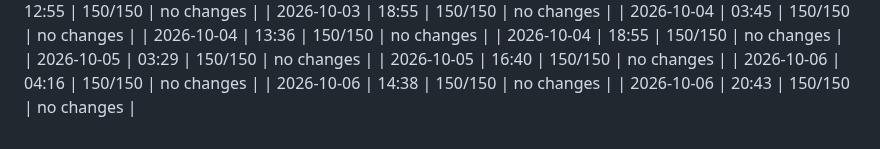
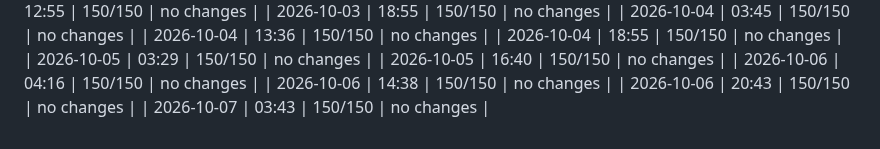
Before and after one commit to dweng0/dwengochart-renderer, a Markdown page: JOURNAL_INDEX.md, the part around the change. Drawn GitHub-style.

Commit message:
2026-10-07 03:43: update journal index

```diff
--- a/JOURNAL_INDEX.md
+++ b/JOURNAL_INDEX.md
@@ -579,3 +579,4 @@
 | 2026-10-06 | 04:16 | 150/150 | no changes |
 | 2026-10-06 | 14:38 | 150/150 | no changes |
 | 2026-10-06 | 20:43 | 150/150 | no changes |
+| 2026-10-07 | 03:43 | 150/150 | no changes |
```
